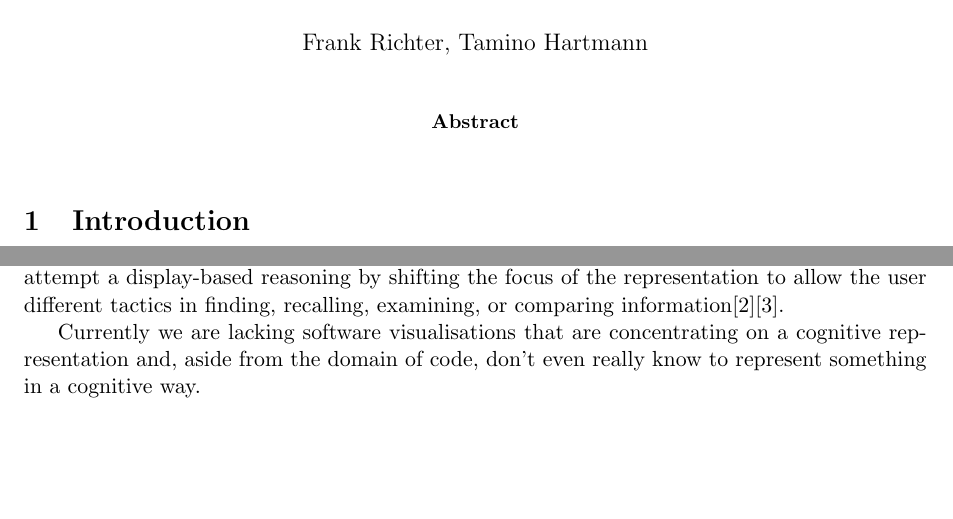
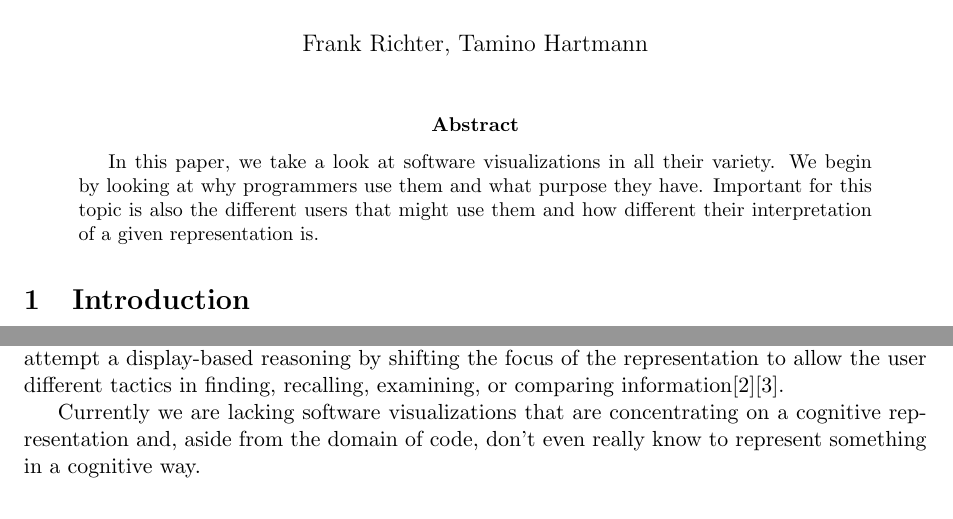
Before and after one commit to xamino/Proseminar, a LaTeX paper (seminar.tex): two parts of page 1 of 6, joined at a grey line, cut so that both start at the same text, the shorter picture padded with empty space. Compiled offline with pdfLaTeX.

Commit message:
abstract done

```diff
--- a/seminar.tex
+++ b/seminar.tex
@@ -92,7 +92,7 @@
 %% ab hier darf das Dokument wieder verändert werden!
 \begin{abstract}
 
-
+In this paper, we take a look at software visualizations in all their variety. We begin by looking at why programmers use them and what purpose they have. Important for this topic is also the different users that might use them and how different their interpretation of a given representation is.
 
 \end{abstract}
 
@@ -107,7 +107,7 @@ There are different types of visualizations to represent the code, the data or t
 
 Each type of visualization has different aims and uses. A visualization that is presenting large data sets is making the attempt to provide a data picture that makes the data available for interpretation, while a visualization in form of a virtual machine is mostly used to show how a program behaves. Other visualizations try to change the perspective, to attempt to control complexity by visualizing the overall structure. Another type of visualizations are those that attempt a display-based reasoning by shifting the focus of the representation to allow the user different tactics in finding, recalling, examining, or comparing information\cite{davies1993}\cite{davies1996}.
 
-Currently we are lacking software visualisations that are concentrating on a cognitive representation and, aside from the domain of code, don't even really know to represent something in a cognitive way.
+Currently we are lacking software visualizations that are concentrating on a cognitive representation and, aside from the domain of code, don't even really know to represent something in a cognitive way.
 
 
 \section{Reasons for using Software Visualizations}
```
